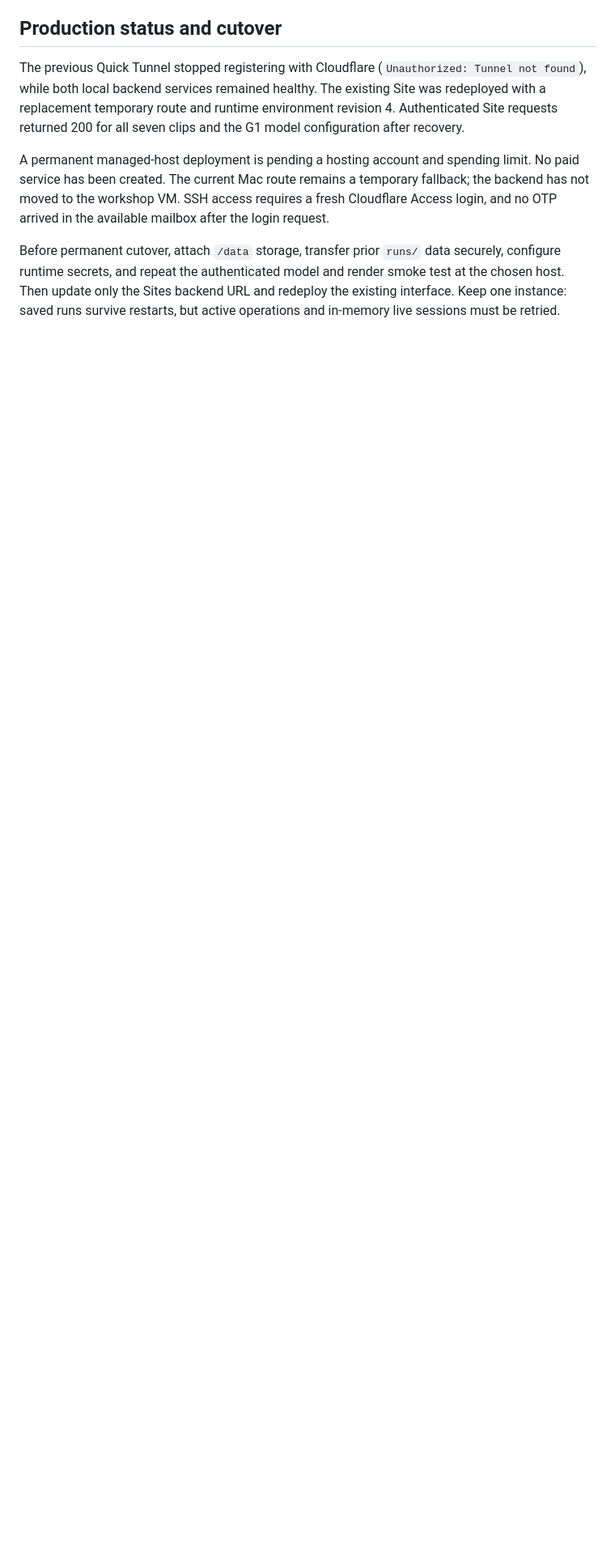
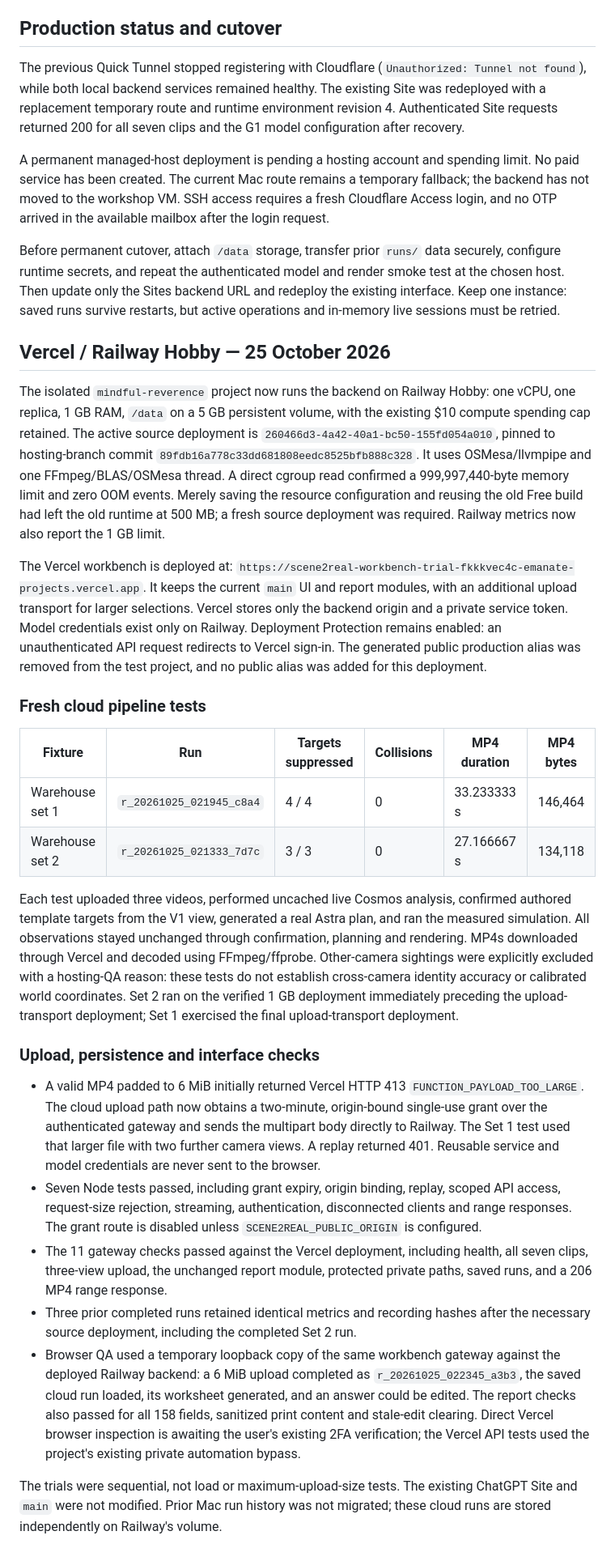
Before and after one commit to bede-lau/Scene2Real, a Markdown page: .prd-to-production/qa/backend-hosting.md, the part around one of its changes. Shown at 81% size. Drawn GitHub-style; blank space fills up the shorter version.

```diff
--- a/.prd-to-production/qa/backend-hosting.md
+++ b/.prd-to-production/qa/backend-hosting.md
@@ -71,3 +74,70 @@ securely, configure runtime secrets, and repeat the authenticated model and
 render smoke test at the chosen host. Then update only the Sites backend URL
 and redeploy the existing interface. Keep one instance: saved runs survive
 restarts, but active operations and in-memory live sessions must be retried.
+
+## Vercel / Railway Hobby — 25 October 2026
+
+The isolated `mindful-reverence` project now runs the backend on Railway Hobby:
+one vCPU, one replica, 1 GB RAM, `/data` on a 5 GB persistent volume, with the
+existing $10 compute spending cap retained. The active source deployment is
+`260466d3-4a42-40a1-bc50-155fd054a010`, pinned to hosting-branch commit
+`89fdb16a778c33dd681808eedc8525bfb888c328`. It uses OSMesa/llvmpipe and one
+FFmpeg/BLAS/OSMesa thread. A direct cgroup read confirmed a 999,997,440-byte
+memory limit and zero OOM events. Merely saving the resource configuration
+and reusing the old Free build had left the old runtime at 500 MB; a fresh
+source deployment was required. Railway metrics now also report the 1 GB limit.
+
+The Vercel workbench is deployed at:
+`https://scene2real-workbench-trial-fkkkvec4c-emanate-projects.vercel.app`.
+It keeps the current `main` UI and report modules, with an additional upload
+transport for larger selections. Vercel stores only the backend origin and a
+private service token. Model credentials exist only on Railway. Deployment
+Protection remains enabled: an unauthenticated API request redirects to Vercel
+sign-in. The generated public production alias was removed from the test
+project, and no public alias was added for this deployment.
+
+### Fresh cloud pipeline tests
+
+| Fixture | Run | Targets suppressed | Collisions | MP4 duration | MP4 bytes |
+| --- | --- | --- | --- | --- | --- |
+| Warehouse set 1 | `r_20261025_021945_c8a4` | 4 / 4 | 0 | 33.233333 s | 146,464 |
+| Warehouse set 2 | `r_20261025_021333_7d7c` | 3 / 3 | 0 | 27.166667 s | 134,118 |
+
+Each test uploaded three videos, performed uncached live Cosmos analysis,
+confirmed authored template targets from the V1 view, generated a real Astra
+plan, and ran the measured simulation. All observations stayed unchanged
+through confirmation, planning and rendering. MP4s downloaded through Vercel
+and decoded using FFmpeg/ffprobe. Other-camera sightings were explicitly
+excluded with a hosting-QA reason: these tests do not establish cross-camera
+identity accuracy or calibrated world coordinates. Set 2 ran on the verified
+1 GB deployment immediately preceding the upload-transport deployment;
+Set 1 exercised the final upload-transport deployment.
+
+### Upload, persistence and interface checks
+
+- A valid MP4 padded to 6 MiB initially returned Vercel HTTP 413
+  `FUNCTION_PAYLOAD_TOO_LARGE`. The cloud upload path now obtains a two-minute,
+  origin-bound single-use grant over the authenticated gateway and sends the
+  multipart body directly to Railway. The Set 1 test used that larger file
+  with two further camera views. A replay returned 401. Reusable service and
+  model credentials are never sent to the browser.
+- Seven Node tests passed, including grant expiry, origin binding, replay,
+  scoped API access, request-size rejection, streaming, authentication,
+  disconnected clients and range responses. The grant route is disabled
+  unless `SCENE2REAL_PUBLIC_ORIGIN` is configured.
+- The 11 gateway checks passed against the Vercel deployment, including health,
+  all seven clips, three-view upload, the unchanged report module, protected
+  private paths, saved runs, and a 206 MP4 range response.
+- Three prior completed runs retained identical metrics and recording hashes
+  after the necessary source deployment, including the completed Set 2 run.
+- Browser QA used a temporary loopback copy of the same workbench gateway
+  against the deployed Railway backend: a 6 MiB upload completed as
+  `r_20261025_022345_a3b3`, the saved cloud run loaded, its worksheet generated,
+  and an answer could be edited. The report checks also passed for all 158
+  fields, sanitized print content and stale-edit clearing. Direct Vercel
+  browser inspection is awaiting the user's existing 2FA verification; the
+  Vercel API tests used the project's existing private automation bypass.
+
+The trials were sequential, not load or maximum-upload-size tests. The
+existing ChatGPT Site and `main` were not modified. Prior Mac run history was
+not migrated; these cloud runs are stored independently on Railway's volume.
```
Also changed, not shown: other parts of .prd-to-production/qa/backend-hosting.md (+3 -0 lines), README.md (+8 -5 lines).
